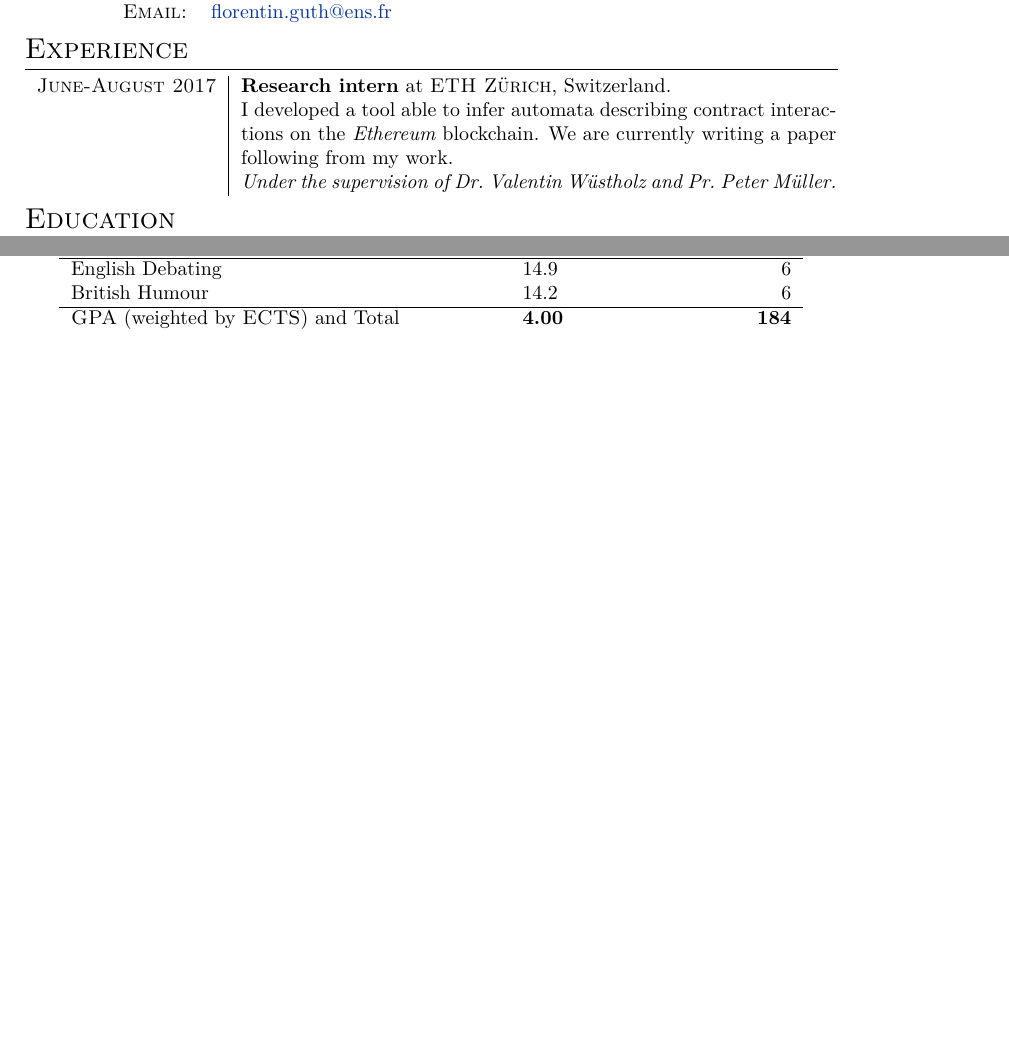
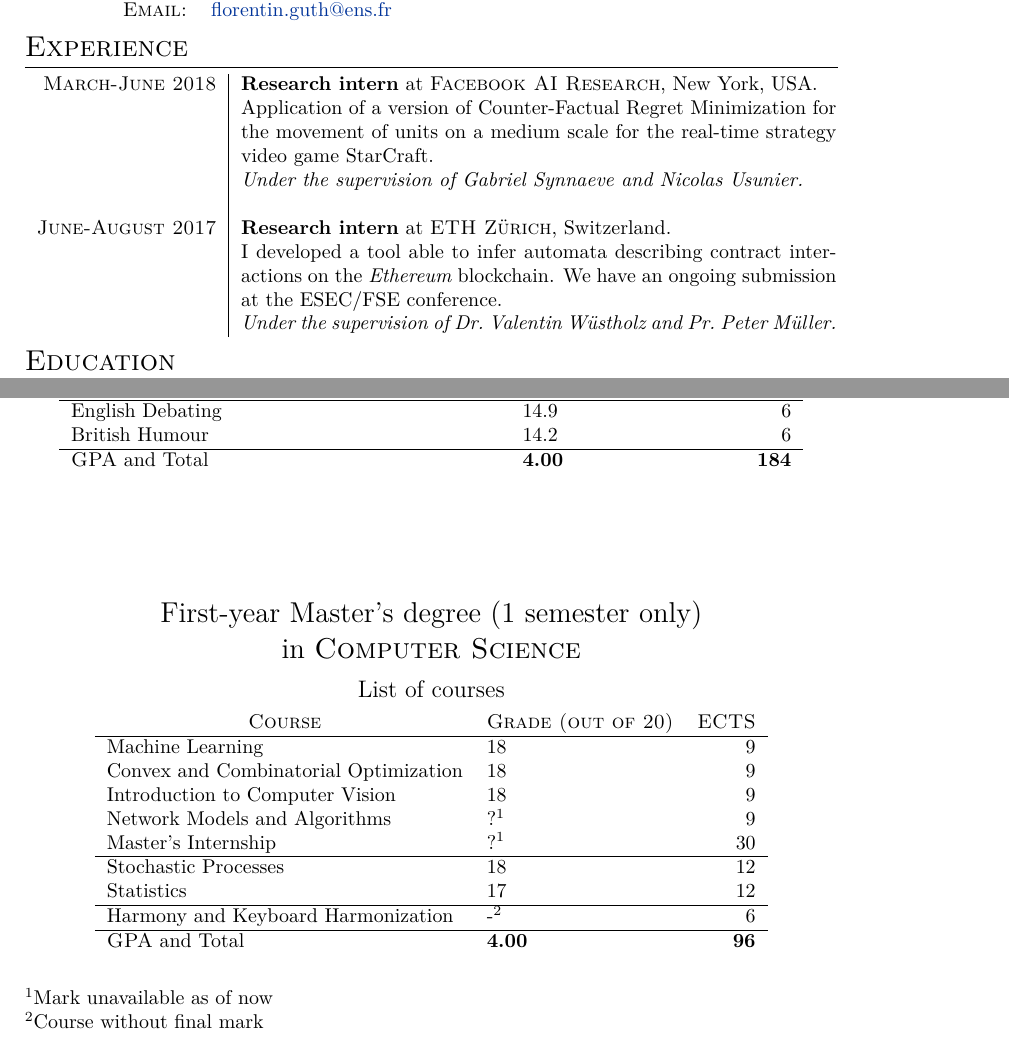
Before and after one commit to SitongLi/Resume, a LaTeX CV (resume.tex): two parts of pages 1 and 2 of 2 before the commit and two parts of pages 1 and 3 of 3 after it, joined at a grey line, cut so that both start at the same text, the shorter picture padded with empty space. Compiled offline with XeLaTeX.

Commit message:
Added FAIR internship, M1 courses and NIT changes.

```diff
--- a/resume.tex
+++ b/resume.tex
@@ -76,8 +76,10 @@
 \section{Experience}
 
 \begin{tabular}{r|p{10.5cm}}
+\textsc{March-June 2018} & \textbf{Research intern} at \textsc{Facebook AI Research}, New York, USA. \\
+& {Application of a version of Counter-Factual Regret Minimization for the movement of units on a medium scale for the real-time strategy video game StarCraft.} \\ & \emph{Under the supervision of Gabriel Synnaeve and Nicolas Usunier.}\\ \\
 \textsc{June-August 2017} & \textbf{Research intern} at \textsc{ETH Zürich}, Switzerland. \\
-& {I developed a tool able to infer automata describing contract interactions on the \emph{Ethereum} blockchain. We are currently writing a paper following from my work.} \\ & \emph{Under the supervision of Dr.\ Valentin Wüstholz and Pr.\ Peter Müller.}\\
+& {I developed a tool able to infer automata describing contract interactions on the \emph{Ethereum} blockchain. We have an ongoing submission at the ESEC/FSE conference.} \\ & \emph{Under the supervision of Dr.\ Valentin Wüstholz and Pr.\ Peter Müller.}\\
 
 %------------------------------------------------
 
@@ -240,9 +242,37 @@
   English Debating & 14.9 & 6 \\
   British Humour & 14.2 & 6 \\
   \hline
-  \textsc{GPA} (weighted by \textsc{ECTS}) and Total & \textbf{4.00} & \textbf{184}
+  \textsc{GPA} and Total & \textbf{4.00} & \textbf{184}
 \end{tabular}
 \end{center}
+
+\vspace{2cm}
+
+\par{\centering\Large \hypertarget{notes}{First-year Master's degree (1 semester
+    only) \\in \textsc{Computer Science}}\par}\large{\centering List of courses\par}\normalsize
+
+\begin{center}
+\begin{tabular}{llr}
+  \multicolumn{1}{c}{\textsc{Course}} & \textsc{Grade (out of 20)}&\textsc{ECTS}\\ \hline
+  Machine Learning & 18 & 9 \\
+  Convex and Combinatorial Optimization & 18 & 9 \\
+  Introduction to Computer Vision & 18 & 9 \\
+  Network Models and Algorithms & ?\footnotemark[1] & 9 \\
+  Master's Internship & ?\footnotemark[1] & 30 \\
+  \hline
+  Stochastic Processes & 18 & 12 \\
+  Statistics & 17 & 12 \\
+  \hline
+  Harmony and Keyboard Harmonization & -\footnotemark[2] & 6 \\
+  \hline
+  \textsc{GPA} and Total & \textbf{4.00} & \textbf{96}
+\end{tabular}
+\end{center}
+
+\vspace{1em}
+
+\footnotemark[1]{Mark unavailable as of now} \\
+\footnotemark[2]{Course without final mark}
 
 %----------------------------------------------------------------------------------------
 
```
Also changed, not shown: resume.pdf, resume.tex (10 more changed lines).
